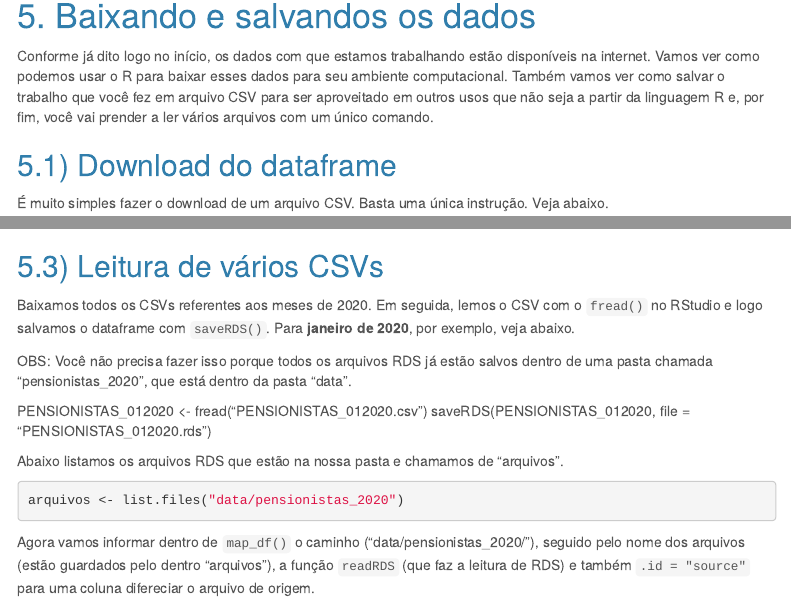
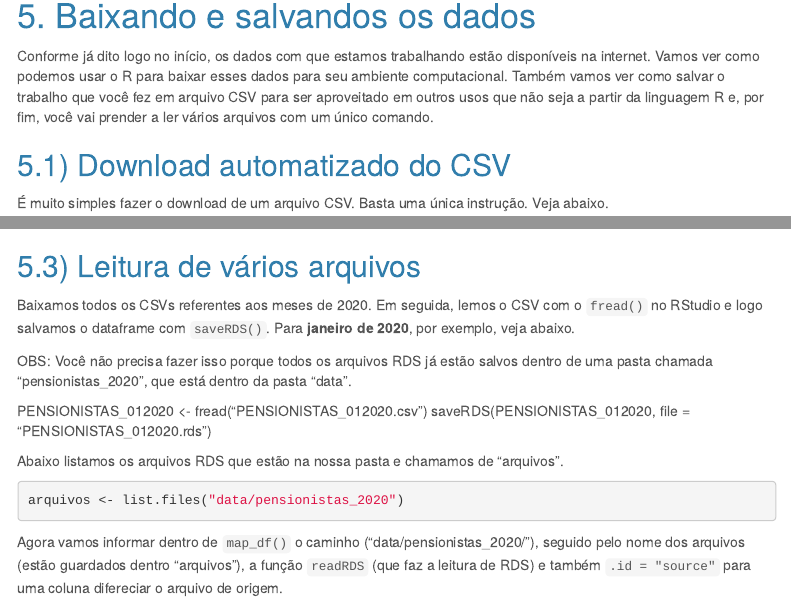
Before and after one commit to Introducao-ao-R-na-Abraji/oficina-R, an R Markdown document (aula.Rmd): the page in a window 1100 px wide, from 15510 px down, and a second part further down, joined at a grey line. Rendered offline with R 4.5, knitr and Pandoc, with nearby package versions; some code elsewhere in the file could not run offline; menus at the side of the page are left out; column names are cleaned by a stand-in for the janitor package.

Commit message:
Add files via upload

````diff
--- a/aula.Rmd
+++ b/aula.Rmd
@@ -645,13 +652,14 @@ pens_cargo_MS_ME_MCTIC <- df_pensionistas_07_2020 %>%
 
 Conforme já dito logo no início, os dados com que estamos trabalhando estão disponíveis na internet. Vamos ver como podemos usar o R para baixar esses dados para seu ambiente computacional. Também vamos ver como salvar o trabalho que você fez em arquivo CSV para ser aproveitado em outros usos que não seja a partir da linguagem R e, por fim, você vai prender a ler vários arquivos com um único comando.
 
-## 5.1) Download do dataframe
+## 5.1) Download automatizado do CSV
 
 É muito simples fazer o download de um arquivo CSV. Basta uma única instrução. Veja abaixo.
 
 ```{r}
 # A função downloadfile vai fazer o download a partir de um endereço de internet especificado e acrescentar o arquivo numa pasta de destino informada
 download.file("http://repositorio.dados.gov.br/segrt/pensionistas/PENSIONISTAS_072020.zip", destfile = "data/PENSIONISTAS_072020.zip", mode="wb")
+
 ```
 
 Você vai observar na pasta destino que esse arquivo veio zipado. Isso vai dificultar a maior parte dos trabalhos que queiramos fazer com o arquivo. O mais interessnate é descompactá-lo e em seguida trabalhar com o formato CSV. Veja abaixo como fazer isso.
@@ -669,7 +677,7 @@ A função `write.csv()` salva o dataframe que você criou usando o R. Basta inf
 write.csv(pens_cargo_MS_ME_MCTIC, "pens_cargo_MS_ME_MCTIC.csv")
 ```
 
-## 5.3) Leitura de vários CSVs
+## 5.3) Leitura de vários arquivos
 
 Baixamos todos os CSVs referentes aos meses de 2020. Em seguida, lemos o CSV com o `fread()` no RStudio e logo salvamos o dataframe com `saveRDS()`. Para **janeiro de 2020**, por exemplo, veja abaixo.
 
@@ -684,7 +692,7 @@ Abaixo listamos os arquivos RDS que estão na nossa pasta e chamamos de "arquivo
 arquivos <- list.files("data/pensionistas_2020")
 ```
 
-Agora vamos informar dentro de `map_df()` o caminho ("data/pensionistas_2020/"), seguido pelo nome dos arquivos (estão guardados pelo dentro "arquivos"), a função `readRDS` (que faz a leitura de RDS) e também `.id = "source"` para uma coluna difereciar o arquivo de origem.
+Agora vamos informar dentro de `map_df()` o caminho ("data/pensionistas_2020/"), seguido pelo nome dos arquivos (estão guardados dentro "arquivos"), a função `readRDS` (que faz a leitura de RDS) e também `.id = "source"` para uma coluna difereciar o arquivo de origem.
 
 ```{r}
 getwd()
````
Also changed, not shown: aula.html (added), aula.Rmd (7 more changed lines).
